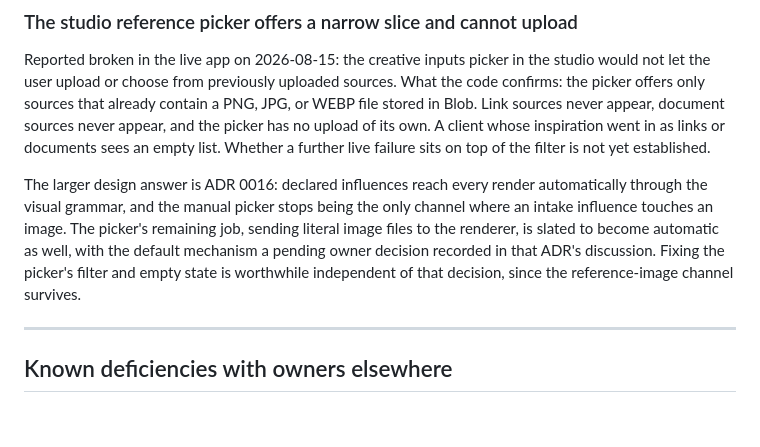
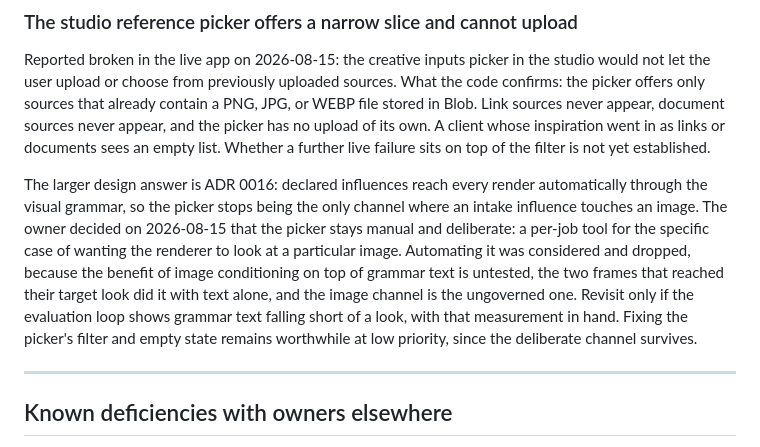
Before and after one commit to grey-highroads/brand-world-system, a Markdown page: docs/deferred-work.md, the part around the change. GitHub-like rendering; blank space fills up the shorter version.

Commit message:
docs: picker stays manual, grammar is the automatic channel, automation dropped

```diff
--- a/docs/deferred-work.md
+++ b/docs/deferred-work.md
@@ -191,7 +191,7 @@ Standing check rather than a task: **any slot that renders model output should b
 
 Reported broken in the live app on 2026-08-15: the creative inputs picker in the studio would not let the user upload or choose from previously uploaded sources. What the code confirms: the picker offers only sources that already contain a PNG, JPG, or WEBP file stored in Blob. Link sources never appear, document sources never appear, and the picker has no upload of its own. A client whose inspiration went in as links or documents sees an empty list. Whether a further live failure sits on top of the filter is not yet established.
 
-The larger design answer is ADR 0016: declared influences reach every render automatically through the visual grammar, and the manual picker stops being the only channel where an intake influence touches an image. The picker's remaining job, sending literal image files to the renderer, is slated to become automatic as well, with the default mechanism a pending owner decision recorded in that ADR's discussion. Fixing the picker's filter and empty state is worthwhile independent of that decision, since the reference-image channel survives.
+The larger design answer is ADR 0016: declared influences reach every render automatically through the visual grammar, so the picker stops being the only channel where an intake influence touches an image. The owner decided on 2026-08-15 that the picker stays manual and deliberate: a per-job tool for the specific case of wanting the renderer to look at a particular image. Automating it was considered and dropped, because the benefit of image conditioning on top of grammar text is untested, the two frames that reached their target look did it with text alone, and the image channel is the ungoverned one. Revisit only if the evaluation loop shows grammar text falling short of a look, with that measurement in hand. Fixing the picker's filter and empty state remains worthwhile at low priority, since the deliberate channel survives.
 
 ---
 
```
